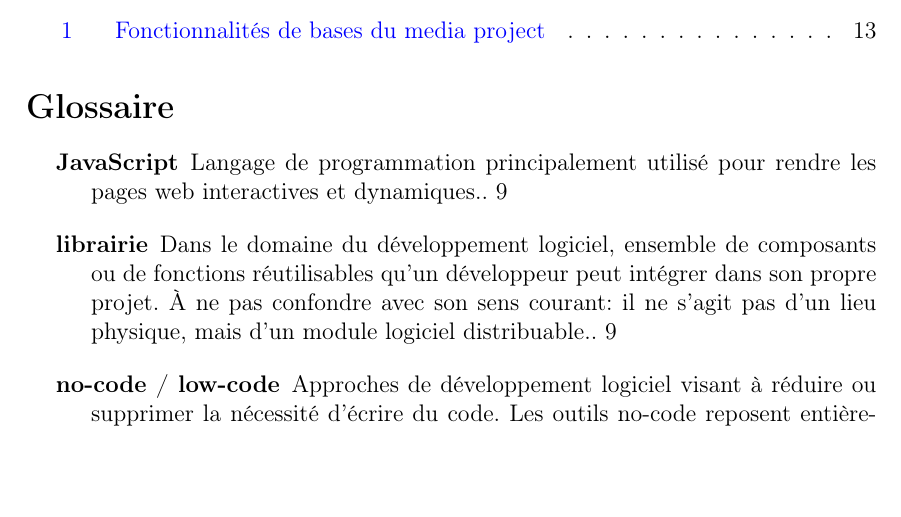
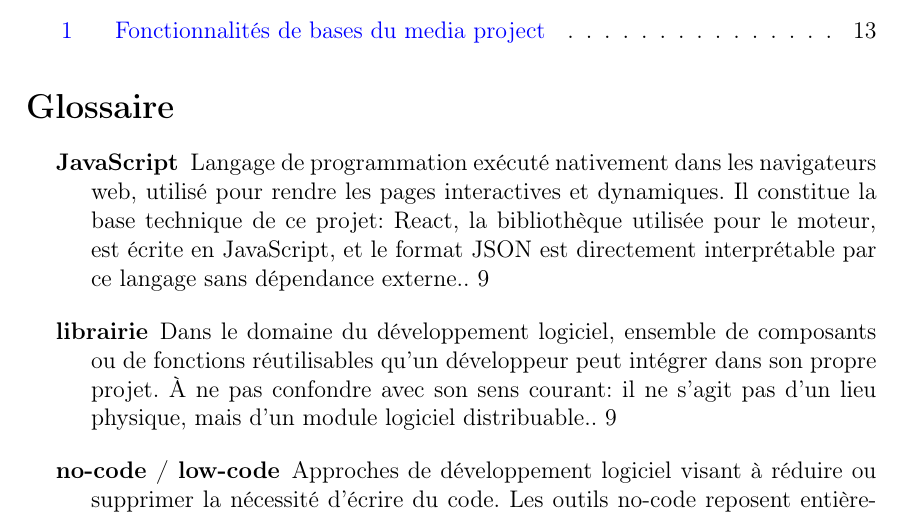
Before and after one commit to NamelessProj/M-moire-de-Bachelor-Da-Silva-Pinto-Kevin_W_0925_science, a LaTeX document (main.tex, which reads glossary.tex): part of page 5 of 16, cut so that both start at the same text, the shorter picture padded with empty space. Compiled offline with pdfLaTeX.

Commit message:
Updated JS entry

```diff
--- a/glossary.tex
+++ b/glossary.tex
@@ -22,7 +22,11 @@
 
 \newglossaryentry{javascript}{
     name={JavaScript},
-    description={Langage de programmation principalement utilisé pour rendre les pages web interactives et dynamiques.}
+    description={Langage de programmation exécuté nativement dans les
+navigateurs web, utilisé pour rendre les pages interactives et dynamiques.
+Il constitue la base technique de ce projet: React, la bibliothèque
+utilisée pour le moteur, est écrite en JavaScript, et le format JSON est
+directement interprétable par ce langage sans dépendance externe.}
 }
 
 \newglossaryentry{reactjs}{
@@ -33,11 +37,6 @@
 \newglossaryentry{frontend}{
     name={front-end},
     description={Partie visible d’une application ou d’un site web avec laquelle l’utilisateur interagit directement.}
-}
-
-\newglossaryentry{backend}{
-    name={back-end},
-    description={Partie d’une application qui gère la logique, les données et les traitements en arrière-plan.}
 }
 
 \newglossaryentry{syntaxe}{
```
